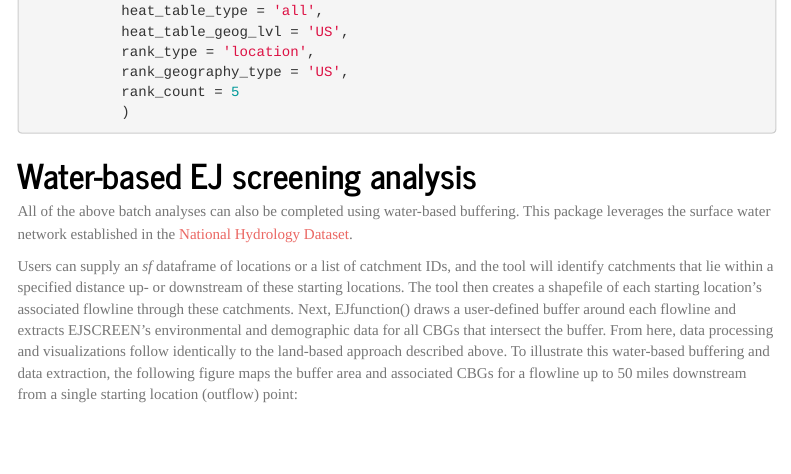
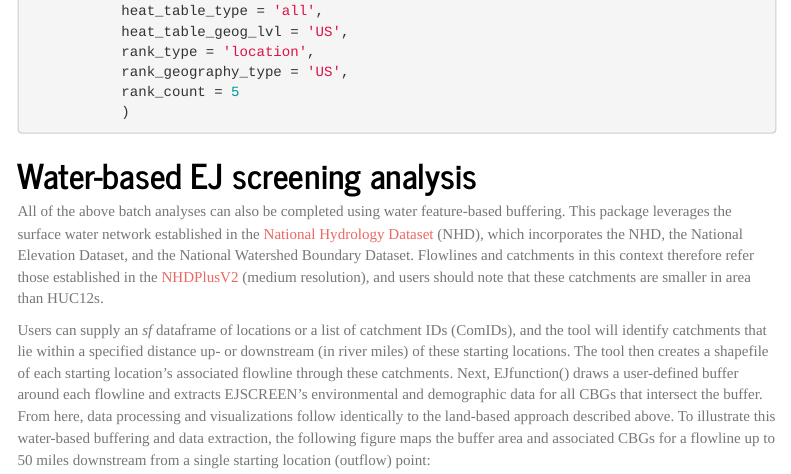
Before and after one commit to USEPA/EJSCREENBatch, an R Markdown document (vignettes/Using_EJSCREENbatch.Rmd): the page in a window 1100 px wide, from 5970 px down. Rendered offline with R 4.5, knitr and Pandoc, with nearby package versions; some code elsewhere in the file could not run offline; menus at the side of the page are left out; common packages that the code uses without loading them are loaded.

Commit message:
water based doc update

```diff
--- a/vignettes/Using_EJSCREENbatch.Rmd
+++ b/vignettes/Using_EJSCREENbatch.Rmd
@@ -282,9 +282,9 @@ my.EJ.data.onestop <- EJfunction(data_type = "landbased",
 
 # Water-based EJ screening analysis
 
-All of the above batch analyses can also be completed using water-based buffering. This package leverages the surface water network established in the [National Hydrology Dataset](https://www.usgs.gov/core-science-systems/ngp/national-hydrography).
+All of the above batch analyses can also be completed using water feature-based buffering. This package leverages the surface water network established in the [National Hydrology Dataset](https://www.usgs.gov/core-science-systems/ngp/national-hydrography) (NHD), which incorporates the NHD, the National Elevation Dataset, and the National Watershed Boundary Dataset. Flowlines and catchments in this context therefore refer those established in the [NHDPlusV2](https://s3.amazonaws.com/edap-nhdplus/NHDPlusV21/Documentation/NHDPlusV2_User_Guide.pdf) (medium resolution), and users should note that these catchments are smaller in area than HUC12s.
 
-Users can supply an *sf* dataframe of locations or a list of catchment IDs, and the tool will identify catchments that lie within a specified distance up- or downstream of these starting locations. The tool then creates a shapefile of each starting location's associated flowline through these catchments. Next, EJfunction() draws a user-defined buffer around each flowline and extracts EJSCREEN's environmental and demographic data for all CBGs that intersect the buffer. From here, data processing and visualizations follow identically to the land-based approach described above. To illustrate this water-based buffering and data extraction, the following figure maps the buffer area and associated CBGs for a flowline up to 50 miles downstream from a single starting location (outflow) point:
+Users can supply an *sf* dataframe of locations or a list of catchment IDs (ComIDs), and the tool will identify catchments that lie within a specified distance up- or downstream (in river miles) of these starting locations.  The tool then creates a shapefile of each starting location's associated flowline through these catchments. Next, EJfunction() draws a user-defined buffer around each flowline and extracts EJSCREEN's environmental and demographic data for all CBGs that intersect the buffer. From here, data processing and visualizations follow identically to the land-based approach described above. To illustrate this water-based buffering and data extraction, the following figure maps the buffer area and associated CBGs for a flowline up to 50 miles downstream from a single starting location (outflow) point:
 
 <center>
 ![Map of flowline and proximate CBGs up to 50 miles downstream from input location.](flowlineimage.png)
```
